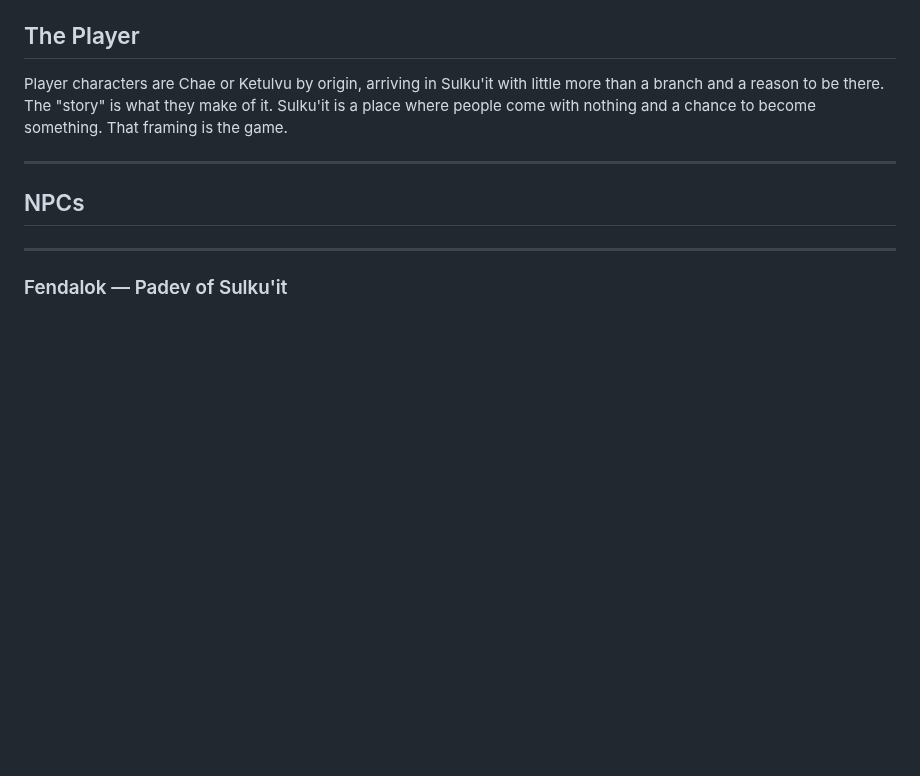
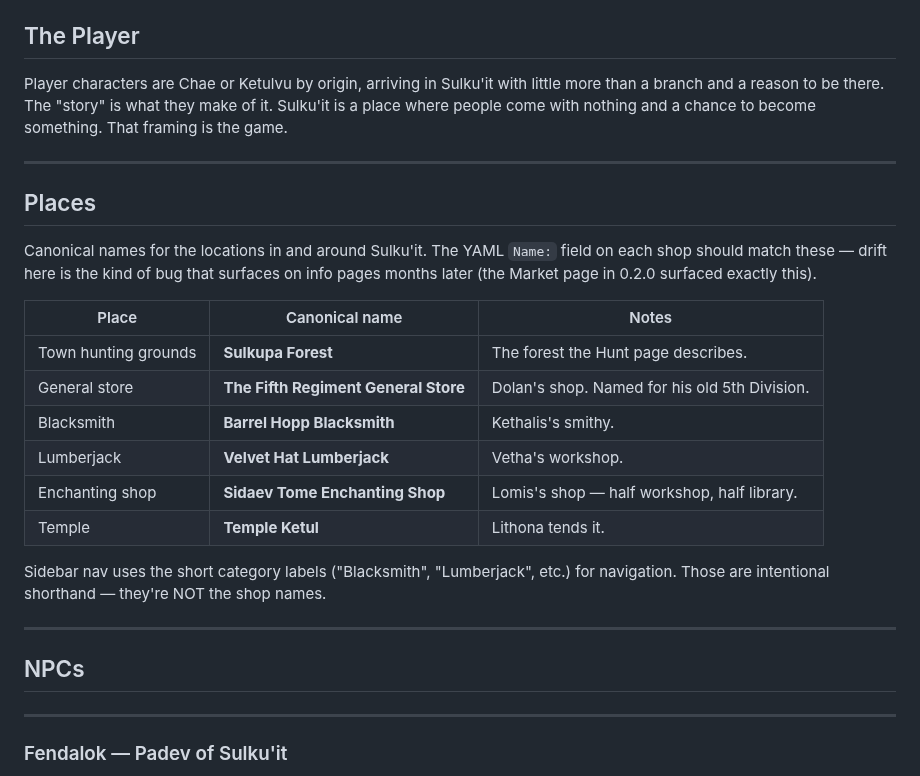
Before and after one commit to pg805/Idya, a Markdown page: docs/lore/world.md, the part around the change. Drawn GitHub-style; blank space fills up the shorter version.

Commit message:
lore: record canonical place names in world.md
Added a Places section anchoring the shop names + the forest name, so
future drift (like the placeholder names the YAMLs had until 5be2c03)
gets caught against the lore doc rather than re-discovered on a UI
page months later.

Co-Authored-By: Claude Opus 4.7 <noreply@anthropic.com>

```diff
--- a/docs/lore/world.md
+++ b/docs/lore/world.md
@@ -42,6 +42,23 @@ Ketulvu gods (details TBD):
 ## The Player
 
 Player characters are Chae or Ketulvu by origin, arriving in Sulku'it with little more than a branch and a reason to be there. The "story" is what they make of it. Sulku'it is a place where people come with nothing and a chance to become something. That framing is the game.
+
+---
+
+## Places
+
+Canonical names for the locations in and around Sulku'it. The YAML `Name:` field on each shop should match these — drift here is the kind of bug that surfaces on info pages months later (the Market page in 0.2.0 surfaced exactly this).
+
+| Place | Canonical name | Notes |
+|---|---|---|
+| Town hunting grounds | **Sulkupa Forest** | The forest the Hunt page describes. |
+| General store | **The Fifth Regiment General Store** | Dolan's shop. Named for his old 5th Division. |
+| Blacksmith | **Barrel Hopp Blacksmith** | Kethalis's smithy. |
+| Lumberjack | **Velvet Hat Lumberjack** | Vetha's workshop. |
+| Enchanting shop | **Sidaev Tome Enchanting Shop** | Lomis's shop — half workshop, half library. |
+| Temple | **Temple Ketul** | Lithona tends it. |
+
+Sidebar nav uses the short category labels ("Blacksmith", "Lumberjack", etc.) for navigation. Those are intentional shorthand — they're NOT the shop names.
 
 ---
 
```
